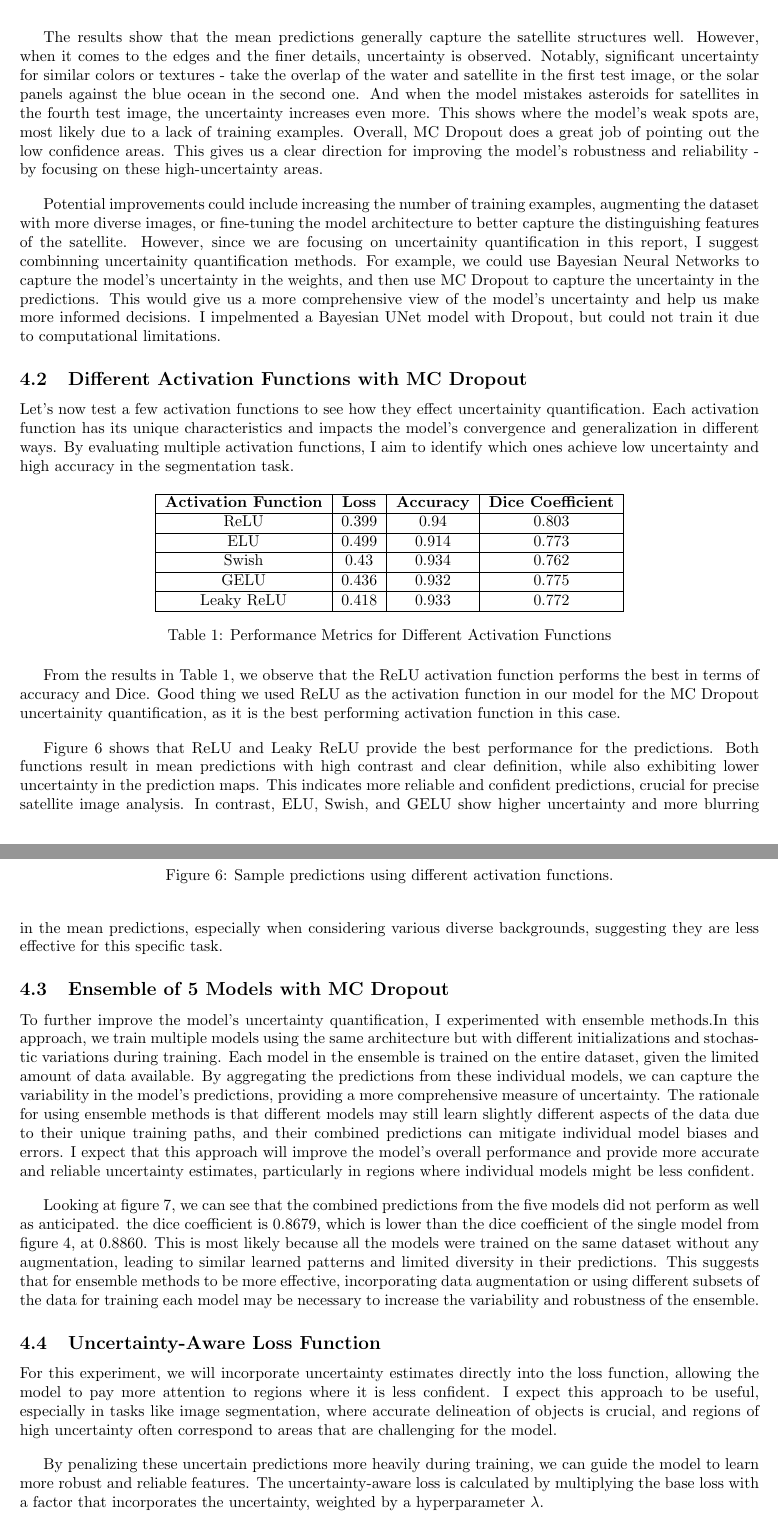
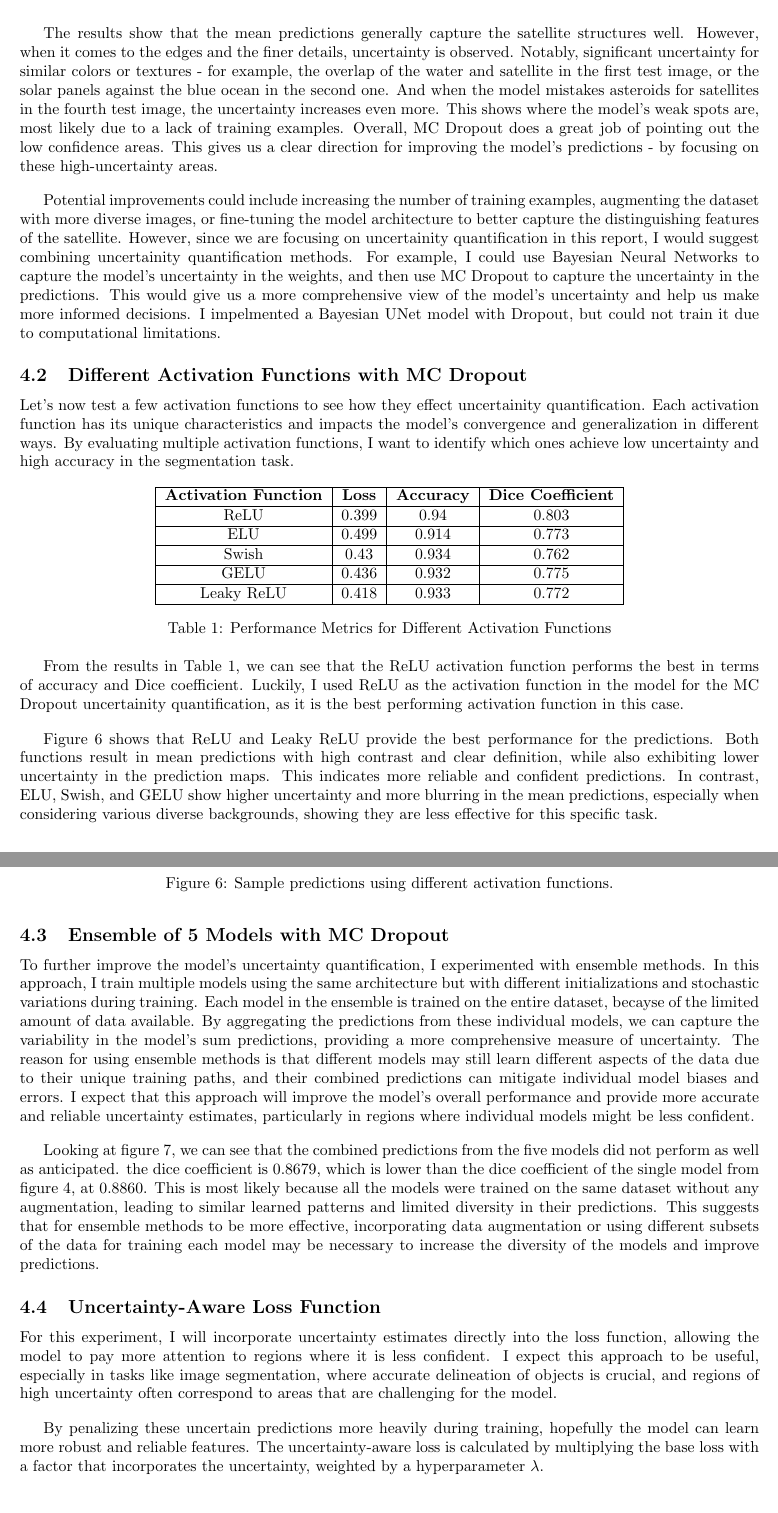
Before and after one commit to mustachemo/Satellite-Image-Segmentation, a LaTeX document (report/tex/report.tex): two parts of pages 6 and 7 of 9, joined at a grey line, cut so that both start at the same text, the shorter picture padded with empty space. Compiled offline with pdfLaTeX.

Commit message:
final updates to report

```diff
--- a/report/tex/report.tex
+++ b/report/tex/report.tex
@@ -236,17 +236,17 @@ the MC Dropout technique for one of the validation images.
 
 The results show that the mean predictions generally capture the satellite structures well. However, when it comes to the
 edges and the finer details, uncertainty is observed. Notably, significant uncertainty for similar colors or textures -
-take the overlap of the water and satellite in the first test image, or the solar panels against the blue ocean in the
+for example, the overlap of the water and satellite in the first test image, or the solar panels against the blue ocean in the
 second one. And when the model mistakes asteroids for satellites in the fourth test image, the uncertainty increases
 even more. This shows where the model's weak spots are, most likely due to a lack of training examples. Overall, MC Dropout
-does a great job of pointing out the low confidence areas. This gives us a clear direction for improving the model's robustness
-and reliability - by focusing on these high-uncertainty areas.
+does a great job of pointing out the low confidence areas. This gives us a clear direction for improving the model's
+predictions - by focusing on these high-uncertainty areas.
 \vspace{1em}
 
 Potential improvements could include increasing the number of training examples, augmenting the dataset with more diverse
 images, or fine-tuning the model architecture to better capture the distinguishing features of the satellite. However,
-since we are focusing on uncertainity quantification in this report, I suggest combinning uncertainity quantification
-methods. For example, we could use Bayesian Neural Networks to capture the model's uncertainty in the weights, and then
+since we are focusing on uncertainity quantification in this report, I would suggest combining uncertainity quantification
+methods. For example, I could use Bayesian Neural Networks to capture the model's uncertainty in the weights, and then
 use MC Dropout to capture the uncertainty in the predictions. This would give us a more comprehensive view of the model's
 uncertainty and help us make more informed decisions.  I impelmented a Bayesian UNet model with Dropout, but could not
 train it due to computational limitations.
@@ -257,7 +257,7 @@ train it due to computational limitations.
 
 Let's now test a few activation functions to see how they effect uncertainity quantification. Each activation function has
 its unique characteristics and impacts the model's convergence and generalization in different ways. By evaluating multiple
-activation functions, I aim to identify which ones achieve low uncertainty and high accuracy in the segmentation task.
+activation functions, I want to identify which ones achieve low uncertainty and high accuracy in the segmentation task.
 
 \begin{table}[h!]
     \centering
@@ -280,8 +280,8 @@ activation functions, I aim to identify which ones achieve low uncertainty and h
     \label{tab:activation_functions}
 \end{table}
 
-From the results in Table 1, we observe that the ReLU activation function performs the best in terms of accuracy and Dice.
-Good thing we used ReLU as the activation function in our model for the MC Dropout uncertainity quantification, as it is
+From the results in Table 1, we can see that the ReLU activation function performs the best in terms of accuracy and Dice coefficient.
+Luckily, I used ReLU as the activation function in the model for the MC Dropout uncertainity quantification, as it is
 the best performing activation function in this case.
 
 \begin{figure}[h]
@@ -294,19 +294,19 @@ the best performing activation function in this case.
 
 Figure 6 shows that ReLU and Leaky ReLU provide the best performance for the predictions. Both functions result in mean
 predictions with high contrast and clear definition, while also exhibiting lower uncertainty in the prediction maps.
-This indicates more reliable and confident predictions, crucial for precise satellite image analysis. In contrast, ELU,
+This indicates more reliable and confident predictions. In contrast, ELU,
 Swish, and GELU show higher uncertainty and more blurring in the mean predictions, especially when considering various
-diverse backgrounds, suggesting they are less effective for this specific task.
+diverse backgrounds, showing they are less effective for this specific task.
 
 %%%%%%%%%%%%%%%%%%%%%%%%%%%%%%%%%%%%%%%%%%%%%%%%%%%%%%%%%%%%%%%%%%%%%%%%%%%%%%%%%%%%%%%%%%%%%%%%%%%%%%%%%%%%%%
 \subsection{Ensemble of 5 Models with MC Dropout}
 
-To further improve the model's uncertainty quantification, I experimented with ensemble methods.In this approach, we train
+To further improve the model's uncertainty quantification, I experimented with ensemble methods. In this approach, I train
 multiple models using the same architecture but with different initializations and stochastic variations during training.
-Each model in the ensemble is trained on the entire dataset, given the limited amount of data available. By aggregating
-the predictions from these individual models, we can capture the variability in the model's predictions, providing a more
-comprehensive measure of uncertainty. The rationale for using ensemble methods is that different models may still learn
-slightly different aspects of the data due to their unique training paths, and their combined predictions can mitigate
+Each model in the ensemble is trained on the entire dataset, becayse of the limited amount of data available. By aggregating
+the predictions from these individual models, we can capture the variability in the model's sum predictions, providing a more
+comprehensive measure of uncertainty. The reason for using ensemble methods is that different models may still learn
+different aspects of the data due to their unique training paths, and their combined predictions can mitigate
 individual model biases and errors. I expect that this approach will improve the model's overall performance and provide
 more accurate and reliable uncertainty estimates, particularly in regions where individual models might be less confident.
 
@@ -323,18 +323,18 @@ the dice coefficient is 0.8679, which is lower than the dice coefficient of the
 This is most likely because all the models were trained on the same dataset without any augmentation, leading to similar
 learned patterns and limited diversity in their predictions. This suggests that for ensemble methods to be more effective,
 incorporating data augmentation or using different subsets of the data for training each model may be necessary to increase
-the variability and robustness of the ensemble.
+the diversity of the models and improve predictions.
 
 %%%%%%%%%%%%%%%%%%%%%%%%%%%%%%%%%%%%%%%%%%%%%%%%%%%%%%%%%%%%%%%%%%%%%%%%%%%%%%%%%%%%%%%%%%%%%%%%%%%%%%%%%%%%%%
 \subsection{Uncertainty-Aware Loss Function}
 
-For this experiment, we will incorporate uncertainty estimates directly into the loss function, allowing the model
+For this experiment, I will incorporate uncertainty estimates directly into the loss function, allowing the model
 to pay more attention to regions where it is less confident. I expect this approach to be useful, especially in tasks like
 image segmentation, where accurate delineation of objects is crucial, and regions of high uncertainty often correspond to
 areas that are challenging for the model.
 \vspace{1em}
 
-By penalizing these uncertain predictions more heavily during training, we can guide the model to learn more robust
+By penalizing these uncertain predictions more heavily during training, hopefully the model can learn more robust
 and reliable features. The uncertainty-aware loss is calculated by multiplying the base loss with a factor that
 incorporates the uncertainty, weighted by a hyperparameter \(\lambda\).
 
```
Also changed, not shown: report/tex/report.pdf, report/tex/report.tex (30 more changed lines), 5 other files.
